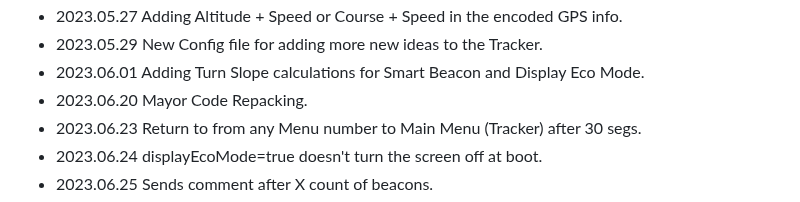
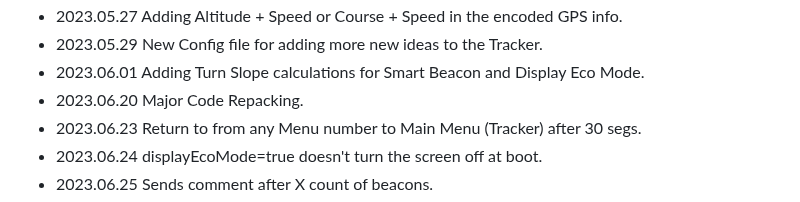
Before and after one commit to 9M2PJU/LoRa_APRS_Tracker, a Markdown page: README.md, the part around the change. Drawn GitHub-style.

```diff
--- a/README.md
+++ b/README.md
@@ -55,7 +55,7 @@ Timeline (Versions):
 - 2023.05.27 Adding Altitude + Speed or Course + Speed in the encoded GPS info.
 - 2023.05.29 New Config file for adding more new ideas to the Tracker.
 - 2023.06.01 Adding Turn Slope calculations for Smart Beacon and Display Eco Mode.
-- 2023.06.20 Mayor Code Repacking.
+- 2023.06.20 Major Code Repacking.
 - 2023.06.23 Return to from any Menu number to Main Menu (Tracker) after 30 segs.
 - 2023.06.24 displayEcoMode=true doesn't turn the screen off at boot.
 - 2023.06.25 Sends comment after X count of beacons.
```
